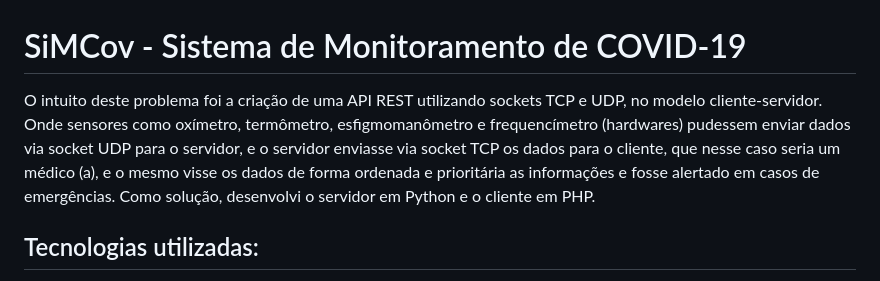
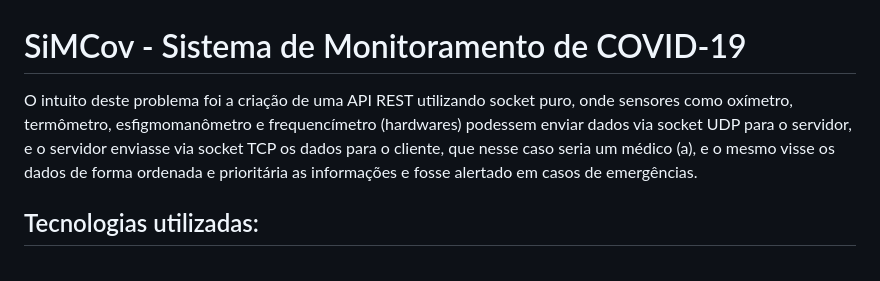
Before and after one commit to KevinCerqueira/SiMCov, a Markdown page: README.md, the part around the change printed below. GitHub-like rendering.

```diff
--- a/README.md
+++ b/README.md
@@ -1,6 +1,5 @@
 # SiMCov - Sistema de Monitoramento de COVID-19
-O intuito deste problema foi a criação de uma API REST utilizando sockets TCP e UDP, no modelo cliente-servidor. Onde sensores como oxímetro, termômetro, esfigmomanômetro e frequencímetro (hardwares) pudessem enviar dados via socket UDP para o servidor, e o servidor enviasse via socket TCP os dados para o cliente, que nesse caso seria um médico (a), e o mesmo visse os dados de forma ordenada e prioritária as informações e fosse alertado em casos de emergências.
-Como solução, desenvolvi o servidor em Python e o cliente em PHP.
+O intuito deste problema foi a criação de uma API REST utilizando socket puro, onde sensores como oxímetro, termômetro, esfigmomanômetro e frequencímetro (hardwares) podessem enviar dados via socket UDP para o servidor, e o servidor enviasse via socket TCP os dados para o cliente, que nesse caso seria um médico (a), e o mesmo visse os dados de forma ordenada e prioritária as informações e fosse alertado em casos de emergências.
 ## Tecnologias utilizadas:
 - Python 3.9.2
 - PHP 7.4.16
```
Also changed, not shown: other parts of README.md (+16 -14 lines), telas/contrucaodaspastas.png (added).
